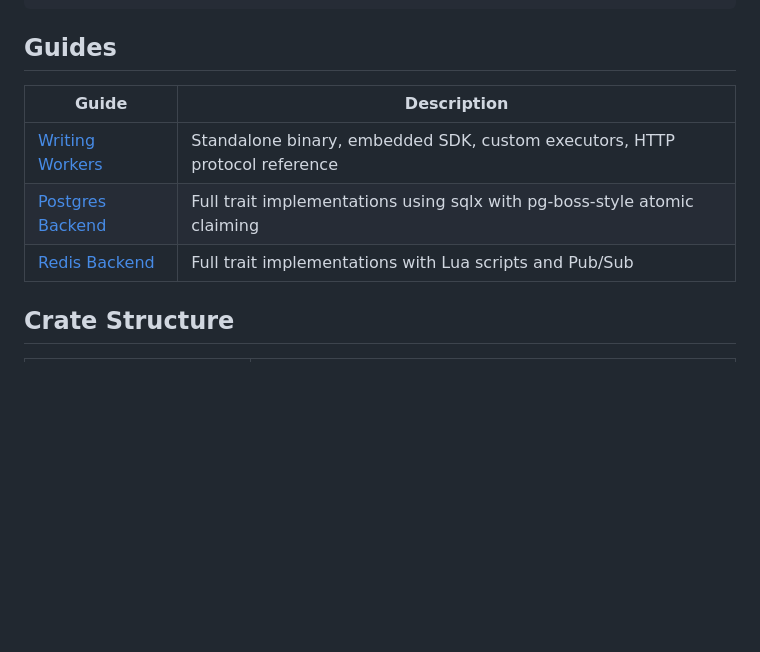
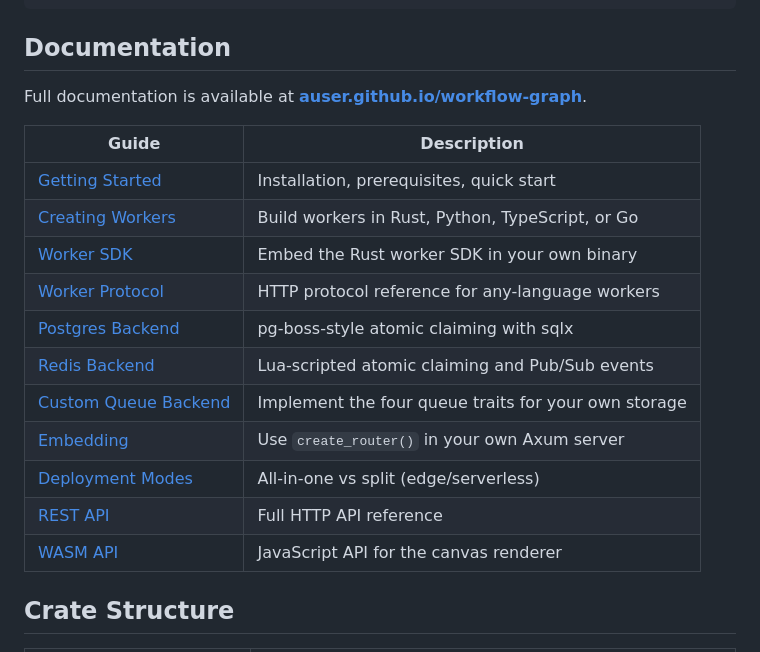
Before and after one commit to auser/workflow-graph, a Markdown page: README.md, the part around the change. Drawn GitHub-style; blank space fills up the shorter version.

Commit message:
Update README guide links to point to GitHub Pages docs site
Replace broken local file links (docs/guide-workers.md, etc.) with
links to the live documentation at auser.github.io/workflow-graph.

Co-Authored-By: Claude Opus 4.6 (1M context) <noreply@anthropic.com>

````diff
--- a/README.md
+++ b/README.md
@@ -52,13 +52,23 @@ Render interactive workflow graphs in the browser with pixel-perfect GitHub Octi
                       └─────────┘
 ```
 
-## Guides
+## Documentation
+
+Full documentation is available at **[auser.github.io/workflow-graph](https://auser.github.io/workflow-graph/)**.
 
 | Guide | Description |
 |-------|-------------|
-| [Writing Workers](docs/guide-workers.md) | Standalone binary, embedded SDK, custom executors, HTTP protocol reference |
-| [Postgres Backend](docs/guide-postgres.md) | Full trait implementations using sqlx with pg-boss-style atomic claiming |
-| [Redis Backend](docs/guide-redis.md) | Full trait implementations with Lua scripts and Pub/Sub |
+| [Getting Started](https://auser.github.io/workflow-graph/getting-started/installation/) | Installation, prerequisites, quick start |
+| [Creating Workers](https://auser.github.io/workflow-graph/guides/creating-workers/) | Build workers in Rust, Python, TypeScript, or Go |
+| [Worker SDK](https://auser.github.io/workflow-graph/workers/sdk/) | Embed the Rust worker SDK in your own binary |
+| [Worker Protocol](https://auser.github.io/workflow-graph/workers/custom-workers/) | HTTP protocol reference for any-language workers |
+| [Postgres Backend](https://auser.github.io/workflow-graph/guides/postgres-backend/) | pg-boss-style atomic claiming with sqlx |
+| [Redis Backend](https://auser.github.io/workflow-graph/guides/redis-backend/) | Lua-scripted atomic claiming and Pub/Sub events |
+| [Custom Queue Backend](https://auser.github.io/workflow-graph/guides/custom-queue/) | Implement the four queue traits for your own storage |
+| [Embedding](https://auser.github.io/workflow-graph/guides/embedding/) | Use `create_router()` in your own Axum server |
+| [Deployment Modes](https://auser.github.io/workflow-graph/architecture/deployment-modes/) | All-in-one vs split (edge/serverless) |
+| [REST API](https://auser.github.io/workflow-graph/api/rest-api/) | Full HTTP API reference |
+| [WASM API](https://auser.github.io/workflow-graph/api/wasm-api/) | JavaScript API for the canvas renderer |
 
 ## Crate Structure
 
````
